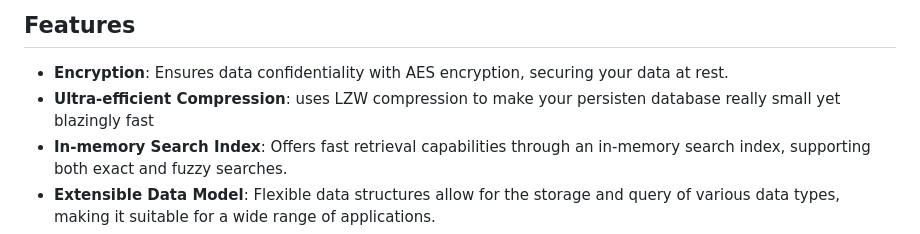
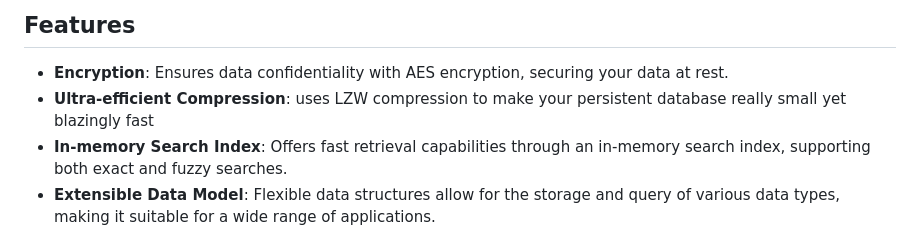
Before and after one commit to sixeightw0lf/Vstore-DB, a Markdown page: readme.md, the part around the change. GitHub-like rendering.

```diff
--- a/readme.md
+++ b/readme.md
@@ -11,7 +11,7 @@ Features
 --------
 
 *   **Encryption**: Ensures data confidentiality with AES encryption, securing your data at rest.
-*   **Ultra-efficient Compression**: uses LZW compression to make your persisten database really small yet blazingly fast
+*   **Ultra-efficient Compression**: uses LZW compression to make your persistent database really small yet blazingly fast
 *   **In-memory Search Index**: Offers fast retrieval capabilities through an in-memory search index, supporting both exact and fuzzy searches.
 *   **Extensible Data Model**: Flexible data structures allow for the storage and query of various data types, making it suitable for a wide range of applications.
 *   **Real-time Updates**: Utilizes WebSockets for real-time data updates, enhancing interactive user experiences.
```
